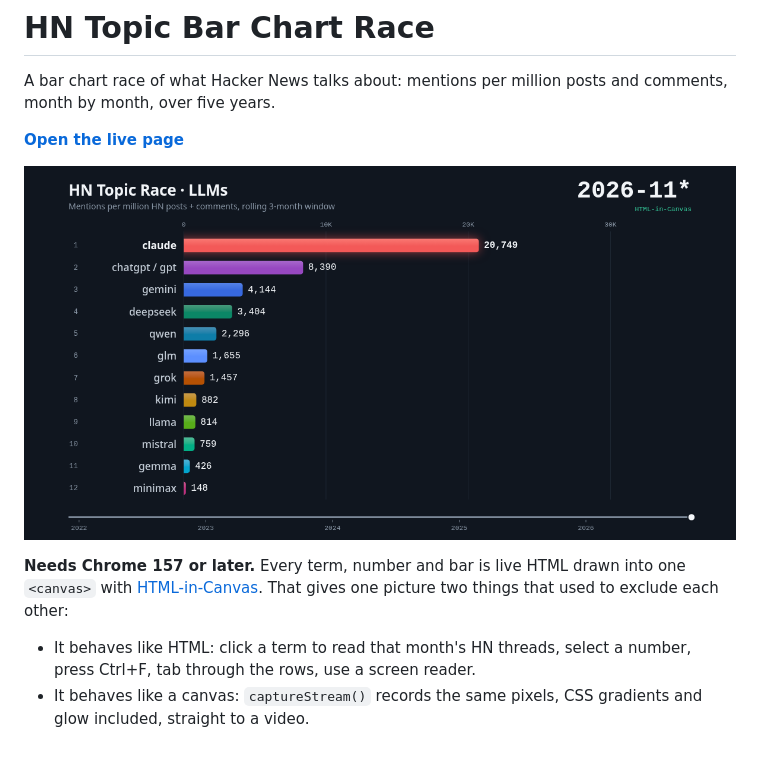
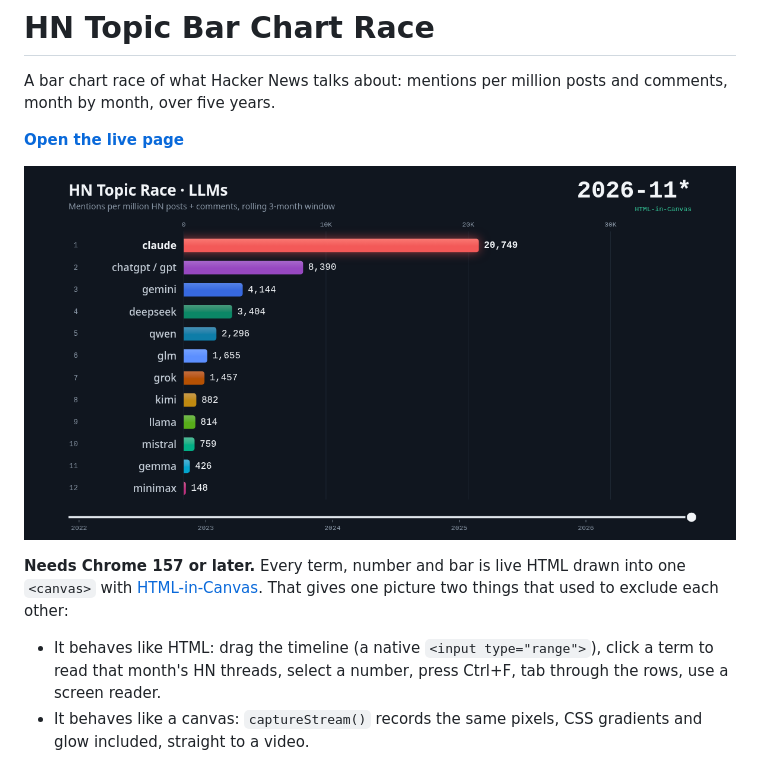
Before and after one commit to ianTPE/hn-topic-race, a Markdown page: README.md, the part around the change. Drawn GitHub-style; pictures changed too: preview.png.

```diff
--- a/README.md
+++ b/README.md
@@ -8,7 +8,7 @@ A bar chart race of what Hacker News talks about: mentions per million posts and
 
 **Needs Chrome 157 or later.** Every term, number and bar is live HTML drawn into one `<canvas>` with [HTML-in-Canvas](https://github.com/WICG/html-in-canvas). That gives one picture two things that used to exclude each other:
 
-- It behaves like HTML: click a term to read that month's HN threads, select a number, press Ctrl+F, tab through the rows, use a screen reader.
+- It behaves like HTML: drag the timeline (a native `<input type="range">`), click a term to read that month's HN threads, select a number, press Ctrl+F, tab through the rows, use a screen reader.
 - It behaves like a canvas: `captureStream()` records the same pixels, CSS gradients and glow included, straight to a video.
 
 Other browsers show a short explanation instead of the chart, with links to the [Firefox](https://github.com/mozilla/standards-positions/issues/1076) and [Safari](https://github.com/WebKit/standards-positions/issues/630) discussions. There is deliberately no fallback renderer.
```
Also changed, not shown: 2 other files.
